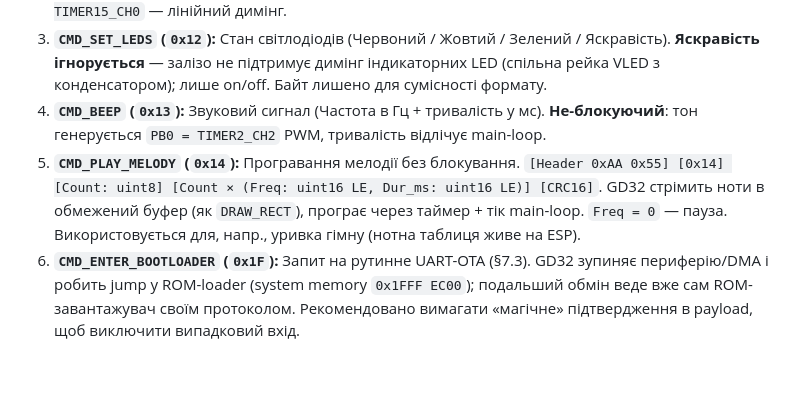
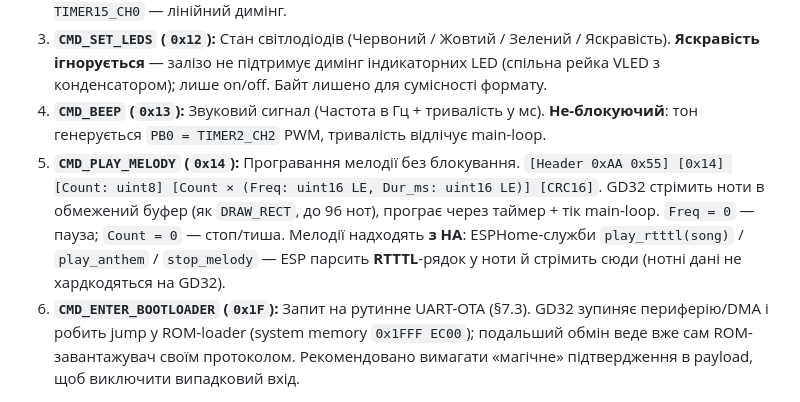
Before and after one commit to reidMaks/htram-esphome, a Markdown page: docs/CUSTOM_FIRMWARE_SPEC.md, the part around the change. Rendered like a GitHub page; blank space fills up the shorter version.

Commit message:
docs: note melodies arrive from HA as RTTTL (play_rtttl service)
Co-Authored-By: Claude Opus 5 <noreply@anthropic.com>

```diff
--- a/docs/CUSTOM_FIRMWARE_SPEC.md
+++ b/docs/CUSTOM_FIRMWARE_SPEC.md
@@ -194,7 +194,7 @@ ESP32 бере на себе 90% функціоналу системи:
 2. **`CMD_SET_BACKLIGHT` (`0x11`):** Яскравість підсвітки (0..100%). Реалізовано апаратним PWM на `PB8 = TIMER15_CH0` — лінійний димінг.
 3. **`CMD_SET_LEDS` (`0x12`):** Стан світлодіодів (Червоний / Жовтий / Зелений / Яскравість). **Яскравість ігнорується** — залізо не підтримує димінг індикаторних LED (спільна рейка VLED з конденсатором); лише on/off. Байт лишено для сумісності формату.
 4. **`CMD_BEEP` (`0x13`):** Звуковий сигнал (Частота в Гц + тривалість у мс). **Не-блокуючий**: тон генерується `PB0 = TIMER2_CH2` PWM, тривалість відлічує main-loop.
-5. **`CMD_PLAY_MELODY` (`0x14`):** Програвання мелодії без блокування. `[Header 0xAA 0x55] [0x14] [Count: uint8] [Count × (Freq: uint16 LE, Dur_ms: uint16 LE)] [CRC16]`. GD32 стрімить ноти в обмежений буфер (як `DRAW_RECT`), програє через таймер + тік main-loop. `Freq = 0` — пауза. Використовується для, напр., уривка гімну (нотна таблиця живе на ESP).
+5. **`CMD_PLAY_MELODY` (`0x14`):** Програвання мелодії без блокування. `[Header 0xAA 0x55] [0x14] [Count: uint8] [Count × (Freq: uint16 LE, Dur_ms: uint16 LE)] [CRC16]`. GD32 стрімить ноти в обмежений буфер (як `DRAW_RECT`, до 96 нот), програє через таймер + тік main-loop. `Freq = 0` — пауза; `Count = 0` — стоп/тиша. Мелодії надходять **з HA**: ESPHome-служби `play_rtttl(song)` / `play_anthem` / `stop_melody` — ESP парсить **RTTTL**-рядок у ноти й стрімить сюди (нотні дані не хардкодяться на GD32).
 6. **`CMD_ENTER_BOOTLOADER` (`0x1F`):** Запит на рутинне UART-OTA (§7.3). GD32 зупиняє периферію/DMA і робить jump у ROM-loader (system memory `0x1FFF EC00`); подальший обмін веде вже сам ROM-завантажувач своїм протоколом. Рекомендовано вимагати «магічне» підтвердження в payload, щоб виключити випадковий вхід.
 
 ---
```
